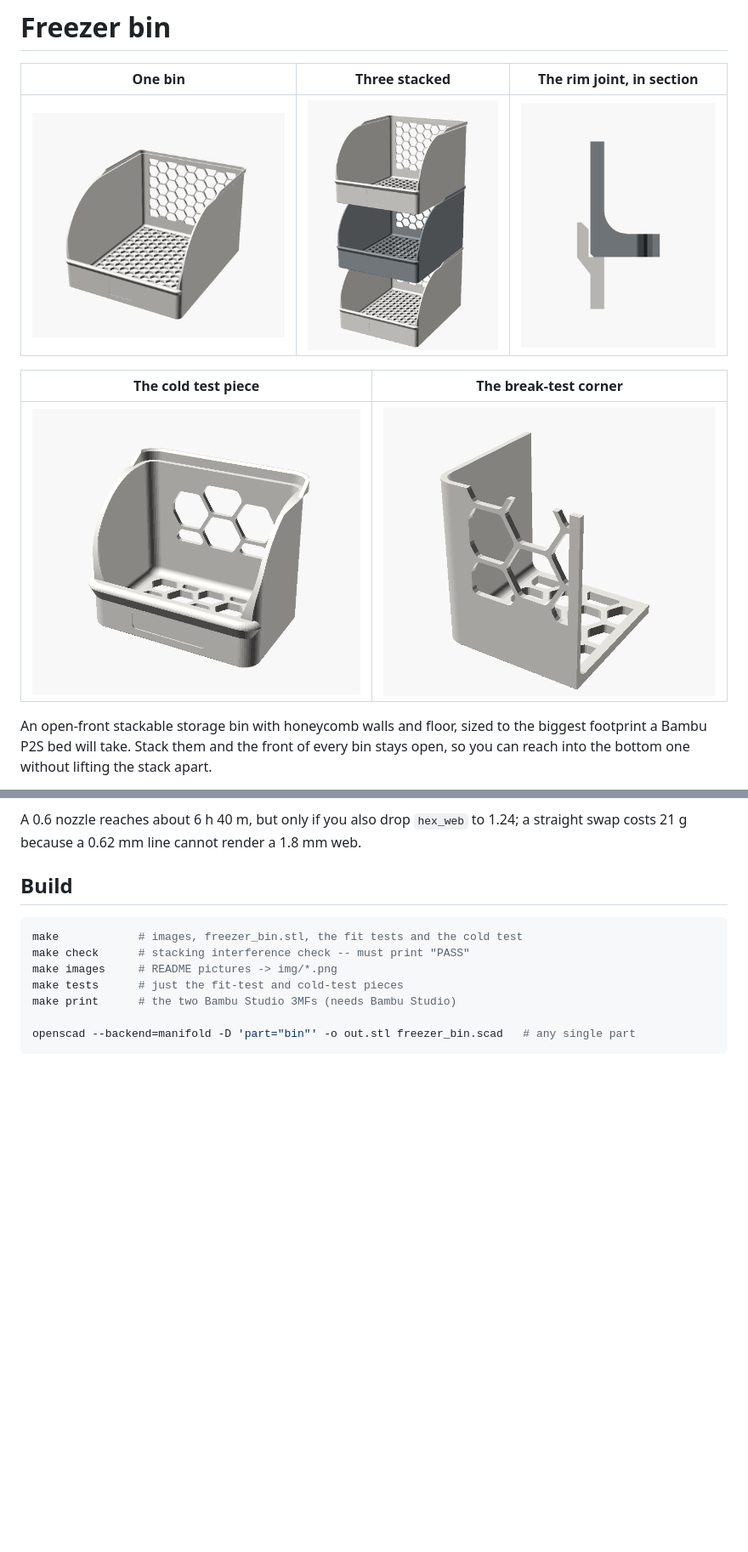
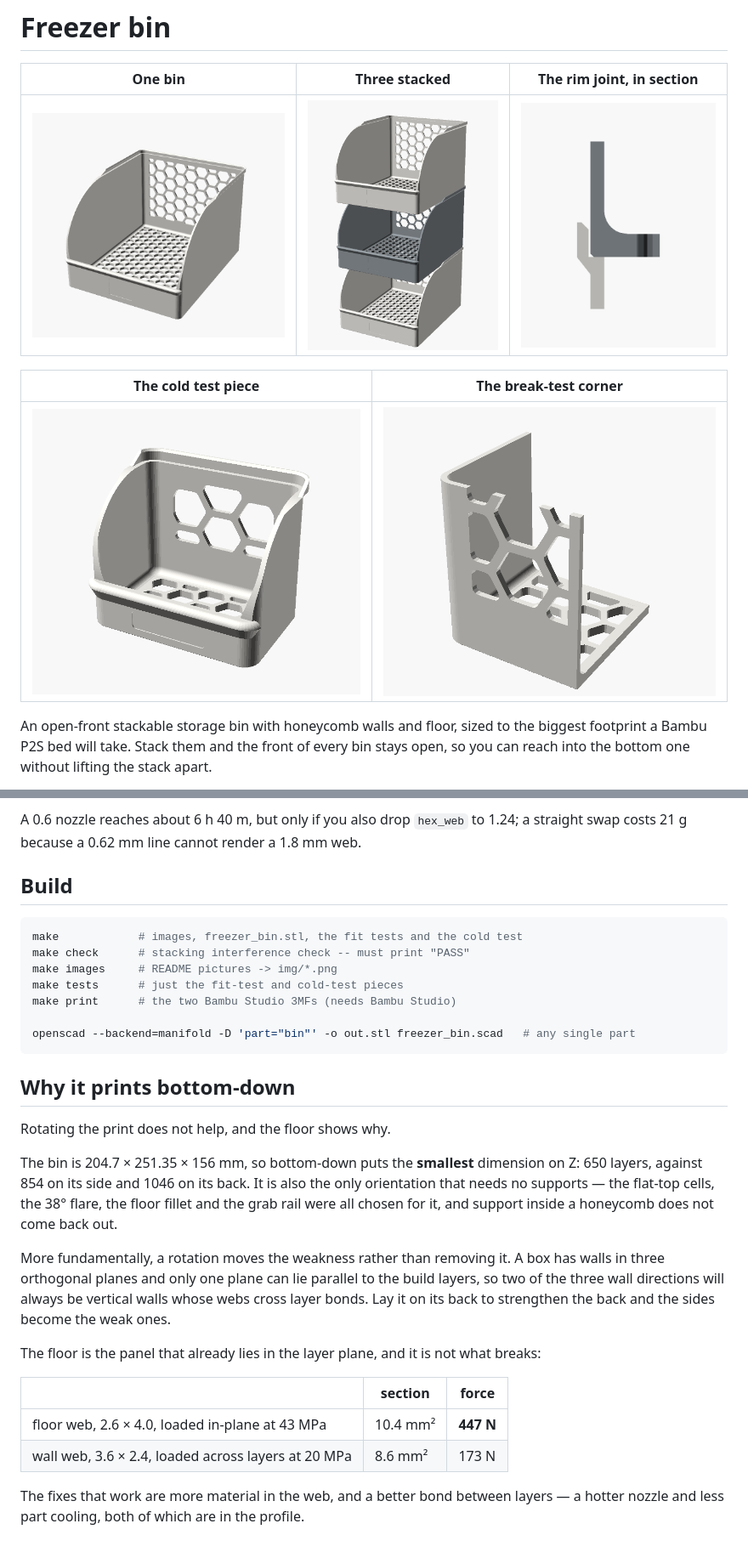
Before and after one commit to louisalexander/forge, a Markdown page: freezer-bin/README.md, 2 parts joined by grey strips. Shown at 85% size. Rendered like a GitHub page; pictures changed too: freezer-bin/img/bin.png, freezer-bin/img/break_test.png, freezer-bin/img/cold_test.png; blank space fills up the shorter version.

````diff
--- a/freezer-bin/README.md
+++ b/freezer-bin/README.md
@@ -254,3 +255,27 @@ make print      # the two Bambu Studio 3MFs (needs Bambu Studio)
 
 openscad --backend=manifold -D 'part="bin"' -o out.stl freezer_bin.scad   # any single part
 ```
+
+## Why it prints bottom-down
+
+Rotating the print does not help, and the floor shows why.
+
+The bin is 204.7 × 251.35 × 156 mm, so bottom-down puts the **smallest** dimension on Z: 650
+layers, against 854 on its side and 1046 on its back. It is also the only orientation that needs
+no supports — the flat-top cells, the 38° flare, the floor fillet and the grab rail were all chosen
+for it, and support inside a honeycomb does not come back out.
+
+More fundamentally, a rotation moves the weakness rather than removing it. A box has walls in three
+orthogonal planes and only one plane can lie parallel to the build layers, so two of the three wall
+directions will always be vertical walls whose webs cross layer bonds. Lay it on its back to
+strengthen the back and the sides become the weak ones.
+
+The floor is the panel that already lies in the layer plane, and it is not what breaks:
+
+| | section | force |
+|---|---|---|
+| floor web, 2.6 × 4.0, loaded in-plane at 43 MPa | 10.4 mm² | **447 N** |
+| wall web, 3.6 × 2.4, loaded across layers at 20 MPa | 8.6 mm² | 173 N |
+
+The fixes that work are more material in the web, and a better bond between layers — a hotter
+nozzle and less part cooling, both of which are in the profile.
````
Also changed, not shown: other parts of freezer-bin/README.md (+12 -11 lines), README.md (+1 -1 lines), freezer-bin/DESIGN.md (+69 -0 lines), 11 other files.
